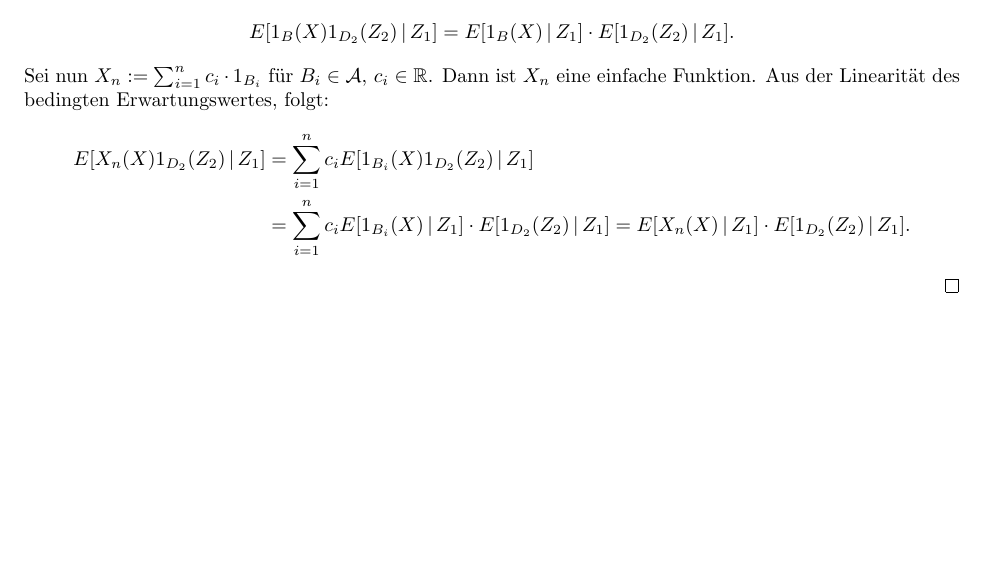
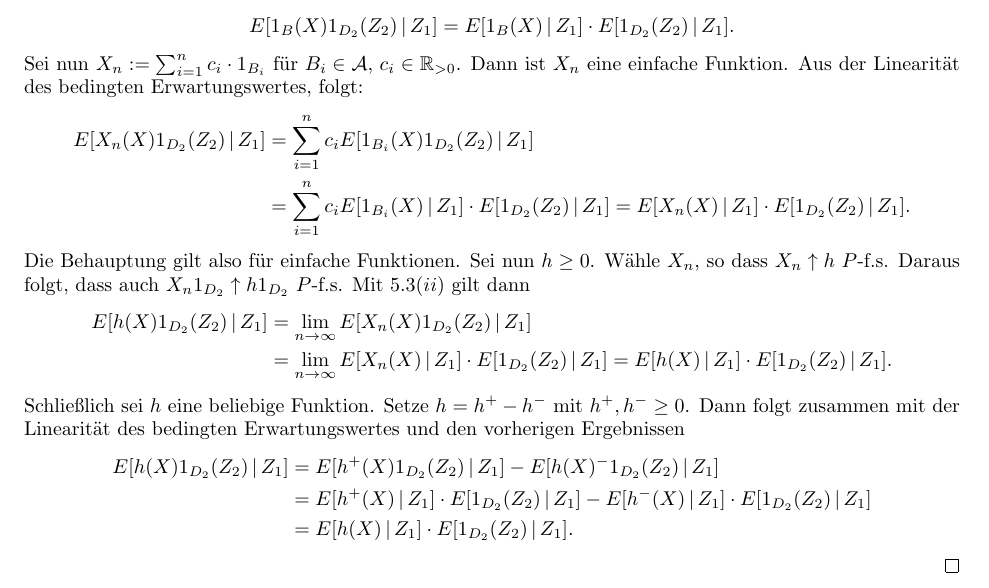
Before and after one commit to data-stepper/latex-university-shit, a LaTeX document (Abgaben/Masstheorie/Blatt8.tex): part of the page, cut so that both start at the same text, the shorter picture padded with empty space. Compiled offline with pdfLaTeX.

Commit message:
Aufgabe 3 fertig

```diff
--- a/Abgaben/Masstheorie/Blatt8.tex
+++ b/Abgaben/Masstheorie/Blatt8.tex
@@ -63,13 +63,29 @@
 		E[1_B(X)1_{D_2}(Z_2) \,\vert\, Z_1] = E[1_B(X) \,\vert\, Z_1]\cdot E[1_{D_2}(Z_2) \,\vert\, Z_1].
 	\end{align*}
 
-	Sei nun $X_n := \sum_{i=1}^{n} c_i\cdot 1_{B_i}$ für $B_i\in\A,\, c_i\in\R$. Dann ist $X_n$ eine einfache Funktion.
+	Sei nun $X_n := \sum_{i=1}^{n} c_i\cdot 1_{B_i}$ für $B_i\in\A,\, c_i\in\R_{>0}$. Dann ist $X_n$ eine einfache Funktion.
 	Aus der Linearität des bedingten Erwartungswertes, folgt:
 	\begin{align*}
 		E[X_n(X)1_{D_2}(Z_2) \gap Z_1] &= \sum_{i=1}^{n} c_i E[1_{B_i}(X) 1_{D_2}(Z_2) \gap Z_1]		\\
 									   &= \sum_{i=1}^{n} c_i E[1_{B_i}(X) \gap Z_1] \cdot E[1_{D_2}(Z_2) \gap Z_1]
 									   = E[X_n(X) \gap Z_1] \cdot E[1_{D_2}(Z_2) \gap Z_1].
 	\end{align*}
+
+	Die Behauptung gilt also für einfache Funktionen. Sei nun $h \geq 0$. Wähle $X_n$, so dass $X_n \uparrow h$ $P$-f.s.
+	Daraus folgt, dass auch $X_n 1_{D_2} \uparrow h 1_{D_2}$ $P$-f.s. Mit $5.3 (ii)$ gilt dann
+	\begin{align*}
+		E[h(X) 1_{D_2}(Z_2) \gap Z_1] &= \lim_{n\to\infty} E[X_n(X) 1_{D_2}(Z_2) \gap Z_1] \\
+									  &= \lim_{n\to\infty} E[X_n(X) \gap Z_1]\cdot E[1_{D_2}(Z_2) \gap Z_1]
+									  = E[h(X) \gap Z_1]\cdot E[1_{D_2}(Z_2) \gap Z_1].
+	\end{align*}
+
+	Schließlich sei $h$ eine beliebige Funktion. Setze $h = h^+ - h^-$ mit $h^+, h^- \geq 0$. Dann folgt zusammen mit
+	der Linearität des bedingten Erwartungswertes und den vorherigen Ergebnissen
+	\begin{align*}
+		E[h(X) 1_{D_2}(Z_2) \gap Z_1] &= E[h^+(X) 1_{D_2}(Z_2) \gap Z_1] - E[h(X)^- 1_{D_2}(Z_2) \gap Z_1] 								    \\
+									  &= E[h^+(X) \gap Z_1]\cdot E[1_{D_2}(Z_2) \gap Z_1] - E[h^-(X) \gap Z_1]\cdot E[1_{D_2}(Z_2) \gap Z_1] \\
+									  &= E[h(X) \gap Z_1]\cdot E[1_{D_2}(Z_2) \gap Z_1].
+	\end{align*}
 \end{proof}
 
 \end{document}
```
